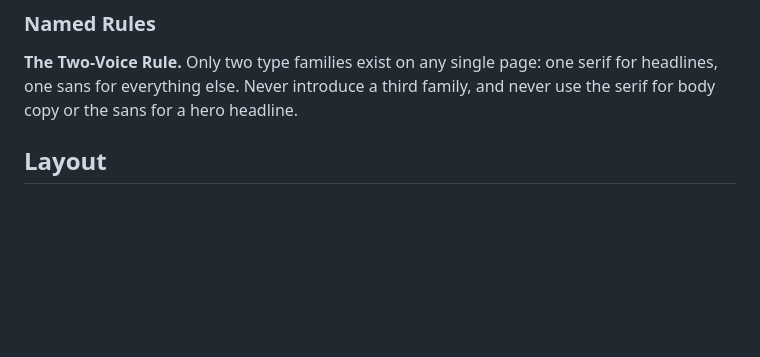
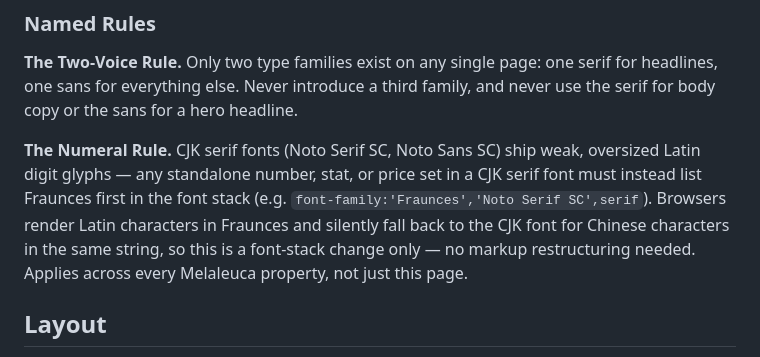
Before and after one commit to sukisanb-netizen/https-github.com-simpler-everyday, a Markdown page: DESIGN.md, the part around the change. Drawn GitHub-style; blank space fills up the shorter version.

Commit message:
Document the Numeral Rule: Fraunces first in CJK serif font stacks
Found while fixing clunky Noto Serif SC digit glyphs on the
brochure-v4/web.html page. Recording it here since DESIGN.md is
the canonical brand doc, so future pages on any Melaleuca property
apply the same font-stack fix instead of rediscovering the issue.

```diff
--- a/DESIGN.md
+++ b/DESIGN.md
@@ -115,6 +115,8 @@ The palette reads as a warm, sun-bleached paper world — cream, sage, and terra
 ### Named Rules
 **The Two-Voice Rule.** Only two type families exist on any single page: one serif for headlines, one sans for everything else. Never introduce a third family, and never use the serif for body copy or the sans for a hero headline.
 
+**The Numeral Rule.** CJK serif fonts (Noto Serif SC, Noto Sans SC) ship weak, oversized Latin digit glyphs — any standalone number, stat, or price set in a CJK serif font must instead list Fraunces first in the font stack (e.g. `font-family:'Fraunces','Noto Serif SC',serif`). Browsers render Latin characters in Fraunces and silently fall back to the CJK font for Chinese characters in the same string, so this is a font-stack change only — no markup restructuring needed. Applies across every Melaleuca property, not just this page.
+
 ## Layout
 
 Single centered column, `max-width: 720–780px`, with `24px` (`.wrap`) horizontal padding on mobile. Section rhythm is generous vertical padding (56–72px) rather than visible dividers. Below `640px` all grids collapse to one column; the two-column problem blocks and three-column comparison steps only appear at `min-width: 620–640px`. Density is unhurried — plenty of whitespace between sections — consistent with the "read this slowly" tone, not a dashboard's density.
```
